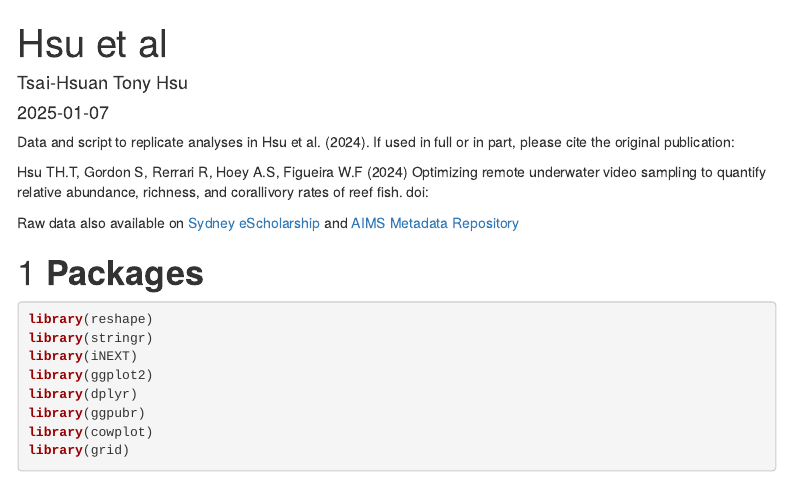
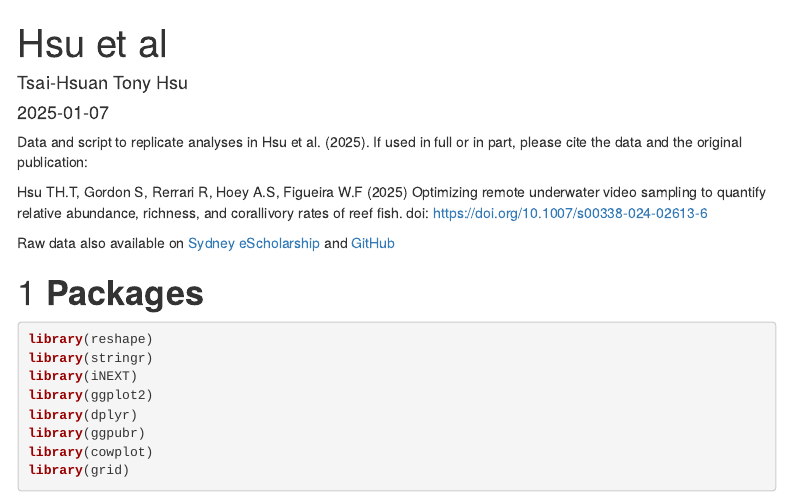
Before and after one commit to THTonyHsu/SamplingRUV, an R Markdown document (Hsuetal_SamplingRUV.Rmd): the page in a window 1100 px wide, from its top. Rendered offline with R 4.5, knitr and Pandoc, with nearby package versions; some code elsewhere in the file could not run offline; menus at the side of the page are left out.

Commit message:
Update Hsuetal_SamplingRUV.Rmd

````diff
--- a/Hsuetal_SamplingRUV.Rmd
+++ b/Hsuetal_SamplingRUV.Rmd
@@ -14,11 +14,11 @@ output:
 knitr::opts_chunk$set(echo = TRUE)
 ```
 
-Data and script to replicate analyses in Hsu et al. (2024). If used in full or in part, please cite the original publication:
+Data and script to replicate analyses in Hsu et al. (2025). If used in full or in part, please cite the data and the original publication:
 
-Hsu TH.T, Gordon S, Rerrari R, Hoey A.S, Figueira W.F (2024) Optimizing remote underwater video sampling to quantify relative abundance, richness, and corallivory rates of reef fish. doi:  []()
+Hsu TH.T, Gordon S, Rerrari R, Hoey A.S, Figueira W.F (2025) Optimizing remote underwater video sampling to quantify relative abundance, richness, and corallivory rates of reef fish. doi:  [https://doi.org/10.1007/s00338-024-02613-6](https://doi.org/10.1007/s00338-024-02613-6)
 
-Raw data also available on [Sydney eScholarship](link) and [AIMS Metadata Repository](link)
+Raw data also available on [Sydney eScholarship](link) and [GitHub](https://github.com/THTonyHsu/SamplingRUV.git)
 
 # **Packages**
 
````
